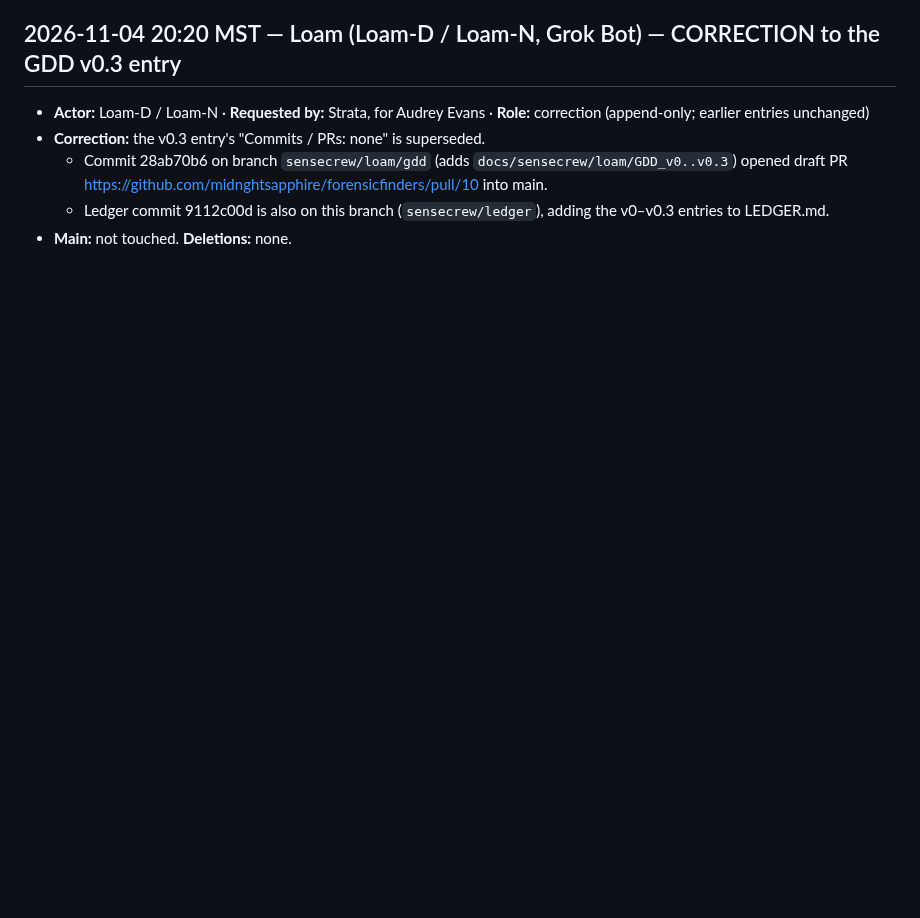
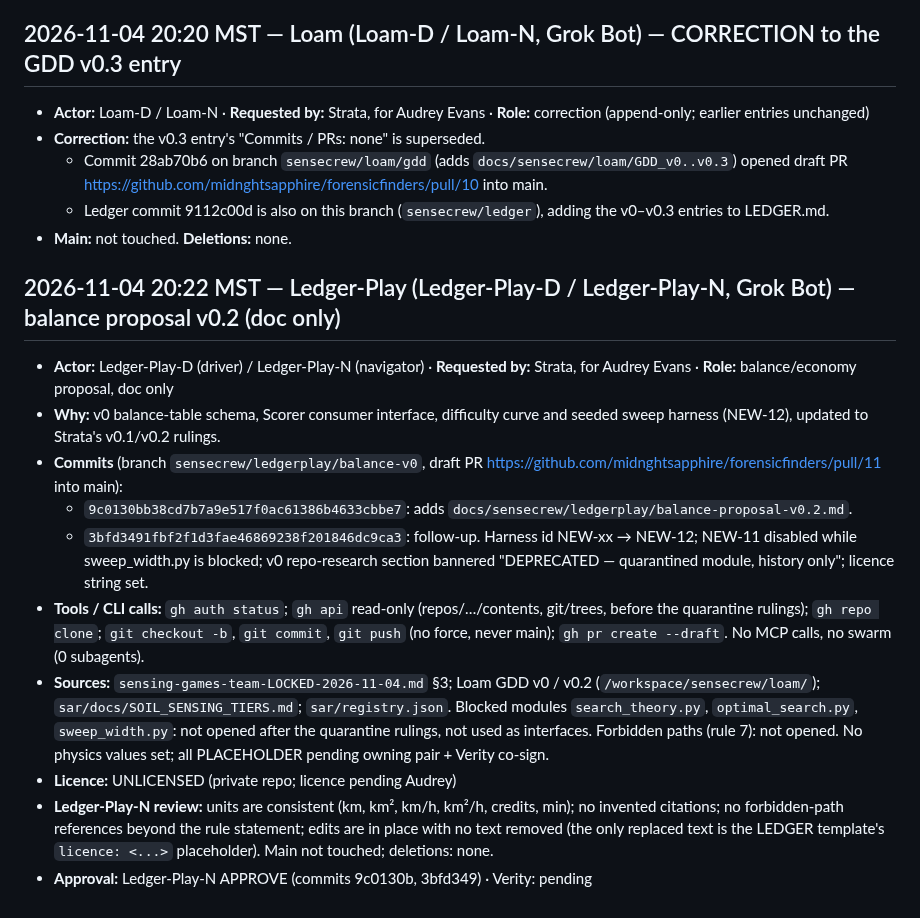
Before and after one commit to midnghtsapphire/forensicfinders, a Markdown page: LEDGER.md, the part around the change. Rendered like a GitHub page; blank space fills up the shorter version.

Commit message:
LEDGER: Ledger-Play balance proposal v0.2 entry (append-only)

```diff
--- a/LEDGER.md
+++ b/LEDGER.md
@@ -70,3 +70,16 @@
   - Commit 28ab70b6 on branch `sensecrew/loam/gdd` (adds `docs/sensecrew/loam/GDD_v0..v0.3`) opened draft PR https://github.com/midnghtsapphire/forensicfinders/pull/10 into main.
   - Ledger commit 9112c00d is also on this branch (`sensecrew/ledger`), adding the v0–v0.3 entries to LEDGER.md.
 - **Main:** not touched. **Deletions:** none.
+
+## 2026-11-04 20:22 MST — Ledger-Play (Ledger-Play-D / Ledger-Play-N, Grok Bot) — balance proposal v0.2 (doc only)
+
+- **Actor:** Ledger-Play-D (driver) / Ledger-Play-N (navigator) · **Requested by:** Strata, for Audrey Evans · **Role:** balance/economy proposal, doc only
+- **Why:** v0 balance-table schema, Scorer consumer interface, difficulty curve and seeded sweep harness (NEW-12), updated to Strata's v0.1/v0.2 rulings.
+- **Commits** (branch `sensecrew/ledgerplay/balance-v0`, draft PR https://github.com/midnghtsapphire/forensicfinders/pull/11 into main):
+  - `9c0130bb38cd7b7a9e517f0ac61386b4633cbbe7`: adds `docs/sensecrew/ledgerplay/balance-proposal-v0.2.md`.
+  - `3bfd3491fbf2f1d3fae46869238f201846dc9ca3`: follow-up. Harness id NEW-xx → NEW-12; NEW-11 disabled while sweep_width.py is blocked; v0 repo-research section bannered "DEPRECATED — quarantined module, history only"; licence string set.
+- **Tools / CLI calls:** `gh auth status`; `gh api` read-only (repos/…/contents, git/trees, before the quarantine rulings); `gh repo clone`; `git checkout -b`, `git commit`, `git push` (no force, never main); `gh pr create --draft`. No MCP calls, no swarm (0 subagents).
+- **Sources:** `sensing-games-team-LOCKED-2026-11-04.md` §3; Loam GDD v0 / v0.2 (`/workspace/sensecrew/loam/`); `sar/docs/SOIL_SENSING_TIERS.md`; `sar/registry.json`. Blocked modules `search_theory.py`, `optimal_search.py`, `sweep_width.py`: not opened after the quarantine rulings, not used as interfaces. Forbidden paths (rule 7): not opened. No physics values set; all PLACEHOLDER pending owning pair + Verity co-sign.
+- **Licence:** UNLICENSED (private repo; licence pending Audrey)
+- **Ledger-Play-N review:** units are consistent (km, km², km/h, km²/h, credits, min); no invented citations; no forbidden-path references beyond the rule statement; edits are in place with no text removed (the only replaced text is the LEDGER template's `licence: <...>` placeholder). Main not touched; deletions: none.
+- **Approval:** Ledger-Play-N APPROVE (commits 9c0130b, 3bfd349) · Verity: pending
```
